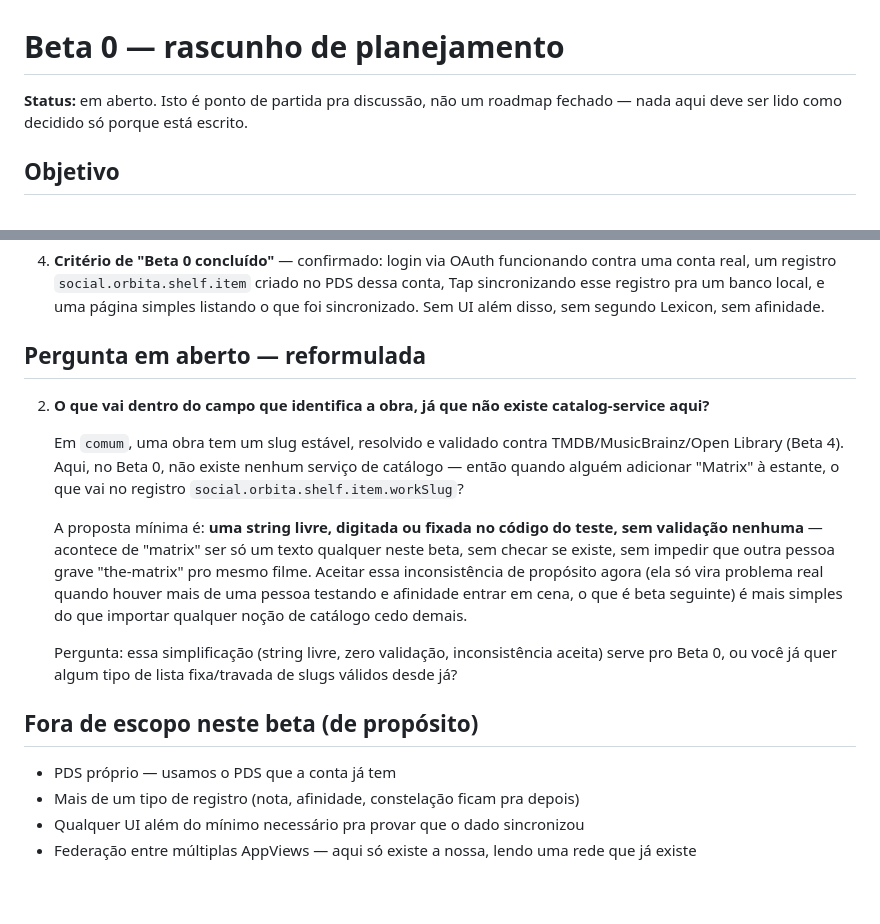
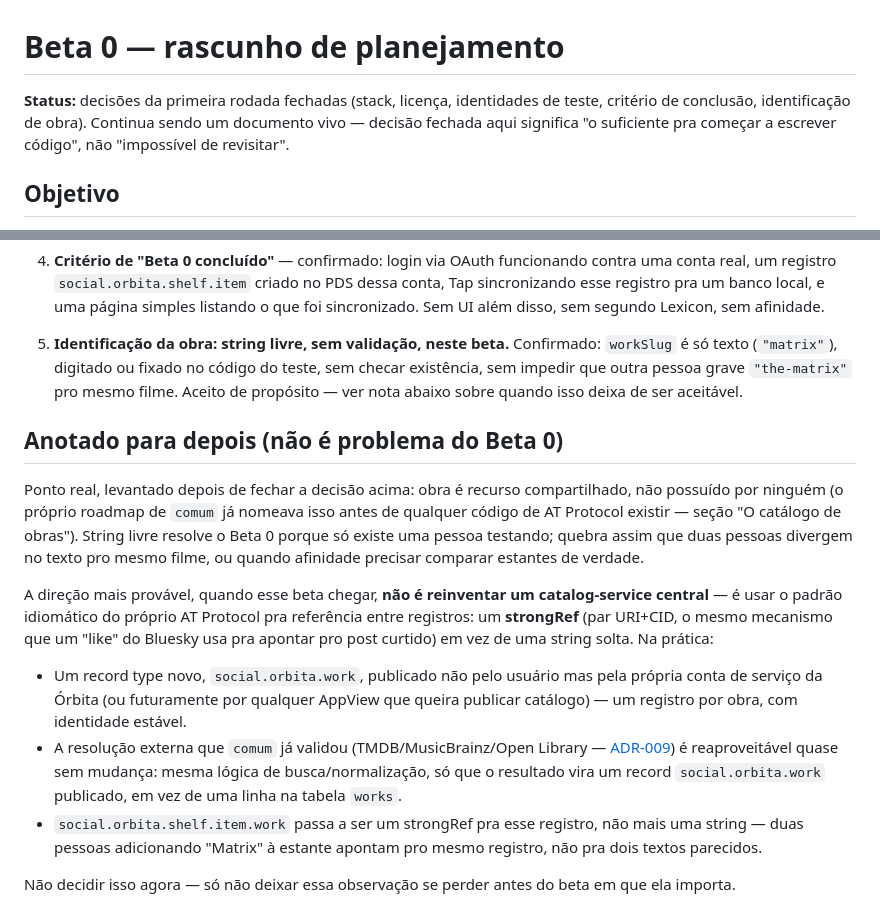
Before and after one commit to PydaVi/orbita, a Markdown page: docs/BETA0-PLAN.md, 2 parts joined by grey strips. Rendered like a GitHub page.

Commit message:
fecha última decisão do Beta 0 (identificação de obra) e anota o problema real pra depois
String livre confirmada pro Beta 0 (só uma pessoa testando, sem afinidade
ainda). Registrado como nota pra futuro beta: a direção provável é strongRef
(uri+cid) pra um record social.orbita.work, reaproveitando a resolução
externa que comum/ADR-009 já validou, em vez de string solta — obra é
recurso compartilhado, não possuído por ninguém.

```diff
--- a/docs/BETA0-PLAN.md
+++ b/docs/BETA0-PLAN.md
@@ -1,6 +1,6 @@
 # Beta 0 — rascunho de planejamento
 
-**Status:** em aberto. Isto é ponto de partida pra discussão, não um roadmap fechado — nada aqui deve ser lido como decidido só porque está escrito.
+**Status:** decisões da primeira rodada fechadas (stack, licença, identidades de teste, critério de conclusão, identificação de obra). Continua sendo um documento vivo — decisão fechada aqui significa "o suficiente pra começar a escrever código", não "impossível de revisitar".
 
 ## Objetivo
 
@@ -45,19 +45,16 @@ Note: sem nota, sem afinidade, sem constelação, sem tipo de obra — só o ges
 
 5. **Critério de "Beta 0 concluído"** — confirmado: login via OAuth funcionando contra uma conta real, um registro `social.orbita.shelf.item` criado no PDS dessa conta, Tap sincronizando esse registro pra um banco local, e uma página simples listando o que foi sincronizado. Sem UI além disso, sem segundo Lexicon, sem afinidade.
 
-## Pergunta em aberto — reformulada
+2. **Identificação da obra: string livre, sem validação, neste beta.** Confirmado: `workSlug` é só texto (`"matrix"`), digitado ou fixado no código do teste, sem checar existência, sem impedir que outra pessoa grave `"the-matrix"` pro mesmo filme. Aceito de propósito — ver nota abaixo sobre quando isso deixa de ser aceitável.
 
-2. **O que vai dentro do campo que identifica a obra, já que não existe catalog-service aqui?**
+## Anotado para depois (não é problema do Beta 0)
 
-   Em `comum`, uma obra tem um slug estável, resolvido e validado contra TMDB/MusicBrainz/Open Library (Beta 4). Aqui, no Beta 0, não existe nenhum serviço de catálogo — então quando alguém adicionar "Matrix" à estante, o que vai no registro `social.orbita.shelf.item.workSlug`?
+Ponto real, levantado depois de fechar a decisão acima: obra é recurso compartilhado, não possuído por ninguém (o próprio roadmap de `comum` já nomeava isso antes de qualquer código de AT Protocol existir — seção "O catálogo de obras"). String livre resolve o Beta 0 porque só existe uma pessoa testando; quebra assim que duas pessoas divergem no texto pro mesmo filme, ou quando afinidade precisar comparar estantes de verdade.
 
-   A proposta mínima é: **uma string livre, digitada ou fixada no código do teste, sem validação nenhuma** — acontece de "matrix" ser só um texto qualquer neste beta, sem checar se existe, sem impedir que outra pessoa grave "the-matrix" pro mesmo filme. Aceitar essa inconsistência de propósito agora (ela só vira problema real quando houver mais de uma pessoa testando e afinidade entrar em cena, o que é beta seguinte) é mais simples do que importar qualquer noção de catálogo cedo demais.
+A direção mais provável, quando esse beta chegar, **não é reinventar um catalog-service central** — é usar o padrão idiomático do próprio AT Protocol pra referência entre registros: um **strongRef** (par URI+CID, o mesmo mecanismo que um "like" do Bluesky usa pra apontar pro post curtido) em vez de uma string solta. Na prática:
 
-   Pergunta: essa simplificação (string livre, zero validação, inconsistência aceita) serve pro Beta 0, ou você já quer algum tipo de lista fixa/travada de slugs válidos desde já?
+- Um record type novo, `social.orbita.work`, publicado não pelo usuário mas pela própria conta de serviço da Órbita (ou futuramente por qualquer AppView que queira publicar catálogo) — um registro por obra, com identidade estável.
+- A resolução externa que `comum` já validou (TMDB/MusicBrainz/Open Library — [ADR-009](https://github.com/PydaVi/comum/blob/main/docs/decisions/ADR-009-resolucao-externa-catalogo.md)) é reaproveitável quase sem mudança: mesma lógica de busca/normalização, só que o resultado vira um record `social.orbita.work` publicado, em vez de uma linha na tabela `works`.
+- `social.orbita.shelf.item.work` passa a ser um strongRef pra esse registro, não mais uma string — duas pessoas adicionando "Matrix" à estante apontam pro mesmo registro, não pra dois textos parecidos.
 
-## Fora de escopo neste beta (de propósito)
-
-- PDS próprio — usamos o PDS que a conta já tem
-- Mais de um tipo de registro (nota, afinidade, constelação ficam pra depois)
-- Qualquer UI além do mínimo necessário pra provar que o dado sincronizou
-- Federação entre múltiplas AppViews — aqui só existe a nossa, lendo uma rede que já existe
+Não decidir isso agora — só não deixar essa observação se perder antes do beta em que ela importa.
```
